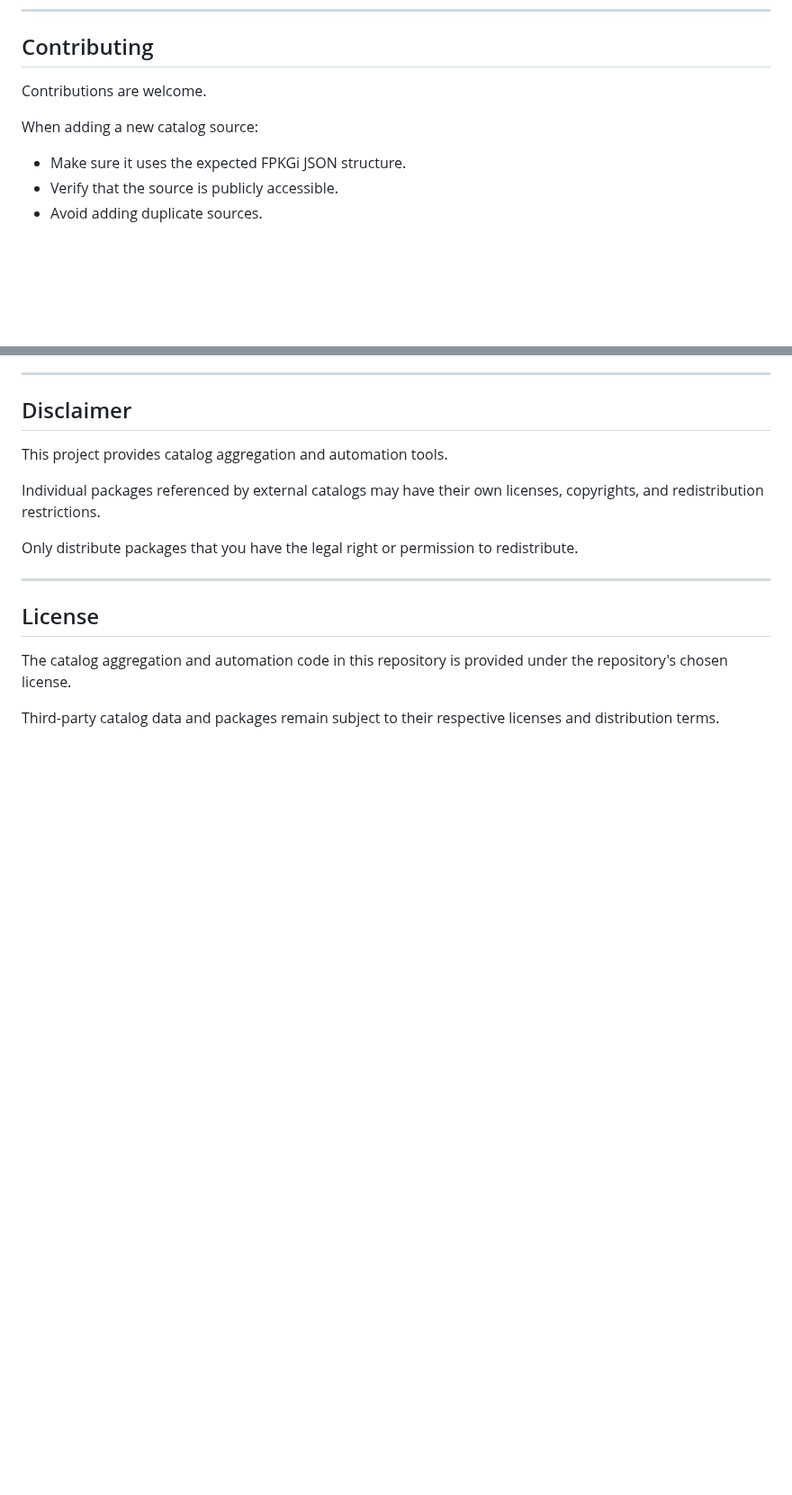
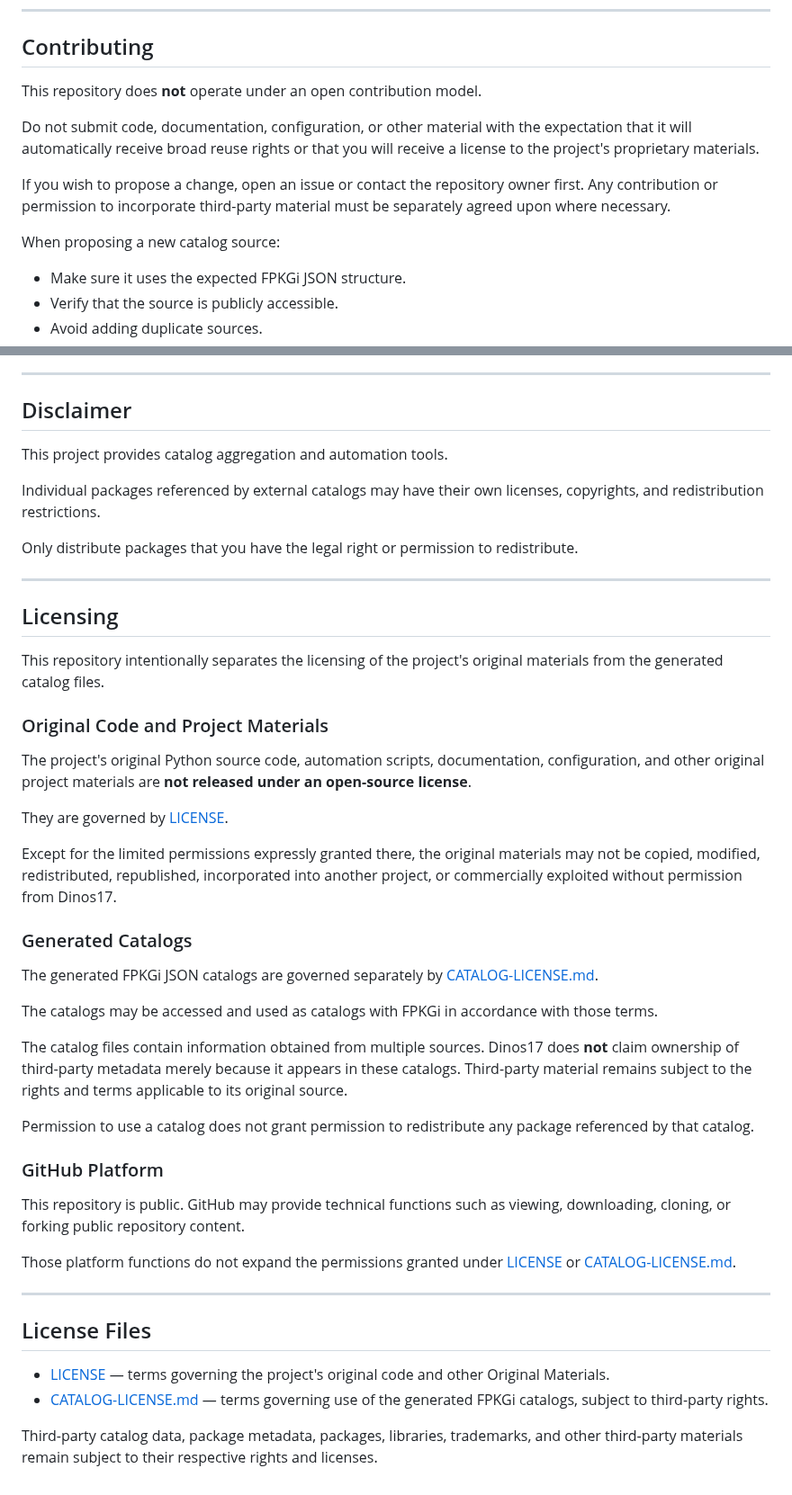
Before and after one commit to Dinos17/FPKGi-Catalog-Hub, a Markdown page: README.md, 2 parts joined by grey strips. Shown at 90% size. Rendered like a GitHub page; blank space fills up the shorter version.

Commit message:
Update README licensing and contribution terms

```diff
--- a/README.md
+++ b/README.md
@@ -268,9 +268,13 @@ This will make adding new supported packages much easier without requiring a new
 
 ## Contributing
 
-Contributions are welcome.
+This repository does **not** operate under an open contribution model.
 
-When adding a new catalog source:
+Do not submit code, documentation, configuration, or other material with the expectation that it will automatically receive broad reuse rights or that you will receive a license to the project's proprietary materials.
+
+If you wish to propose a change, open an issue or contact the repository owner first. Any contribution or permission to incorporate third-party material must be separately agreed upon where necessary.
+
+When proposing a new catalog source:
 
 * Make sure it uses the expected FPKGi JSON structure.
 * Verify that the source is publicly accessible.
@@ -289,8 +293,39 @@ Only distribute packages that you have the legal right or permission to redistri
 
 ---
 
-## License
+## Licensing
 
-The catalog aggregation and automation code in this repository is provided under the repository's chosen license.
+This repository intentionally separates the licensing of the project's original materials from the generated catalog files.
 
-Third-party catalog data and packages remain subject to their respective licenses and distribution terms.
+### Original Code and Project Materials
+
+The project's original Python source code, automation scripts, documentation, configuration, and other original project materials are **not released under an open-source license**.
+
+They are governed by [LICENSE](LICENSE).
+
+Except for the limited permissions expressly granted there, the original materials may not be copied, modified, redistributed, republished, incorporated into another project, or commercially exploited without permission from Dinos17.
+
+### Generated Catalogs
+
+The generated FPKGi JSON catalogs are governed separately by [CATALOG-LICENSE.md](CATALOG-LICENSE.md).
+
+The catalogs may be accessed and used as catalogs with FPKGi in accordance with those terms.
+
+The catalog files contain information obtained from multiple sources. Dinos17 does **not** claim ownership of third-party metadata merely because it appears in these catalogs. Third-party material remains subject to the rights and terms applicable to its original source.
+
+Permission to use a catalog does not grant permission to redistribute any package referenced by that catalog.
+
+### GitHub Platform
+
+This repository is public. GitHub may provide technical functions such as viewing, downloading, cloning, or forking public repository content.
+
+Those platform functions do not expand the permissions granted under [LICENSE](LICENSE) or [CATALOG-LICENSE.md](CATALOG-LICENSE.md).
+
+---
+
+## License Files
+
+* [LICENSE](LICENSE) — terms governing the project's original code and other Original Materials.
+* [CATALOG-LICENSE.md](CATALOG-LICENSE.md) — terms governing use of the generated FPKGi catalogs, subject to third-party rights.
+
+Third-party catalog data, package metadata, packages, libraries, trademarks, and other third-party materials remain subject to their respective rights and licenses.
```
